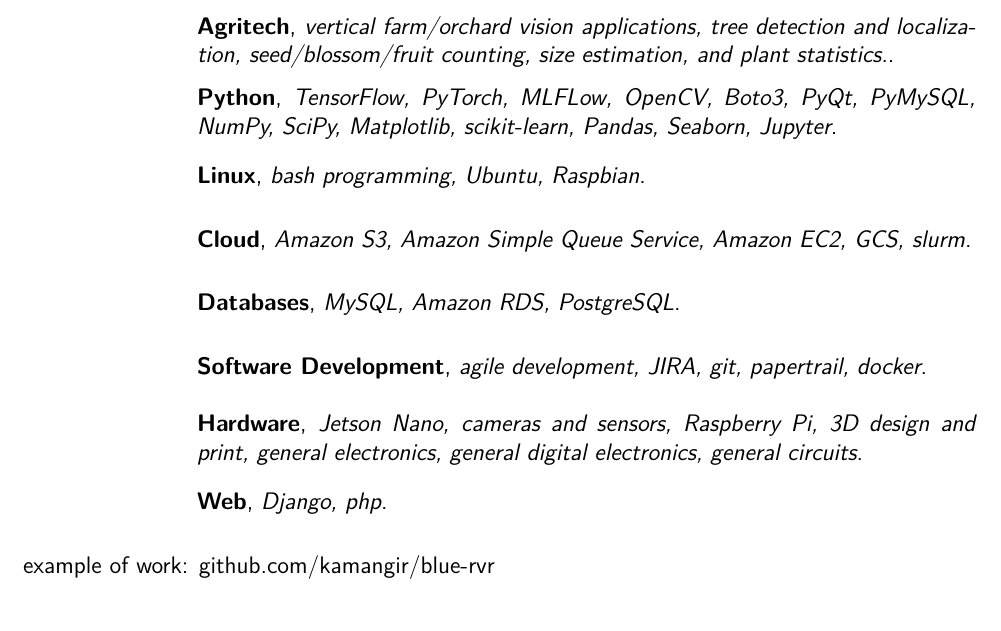
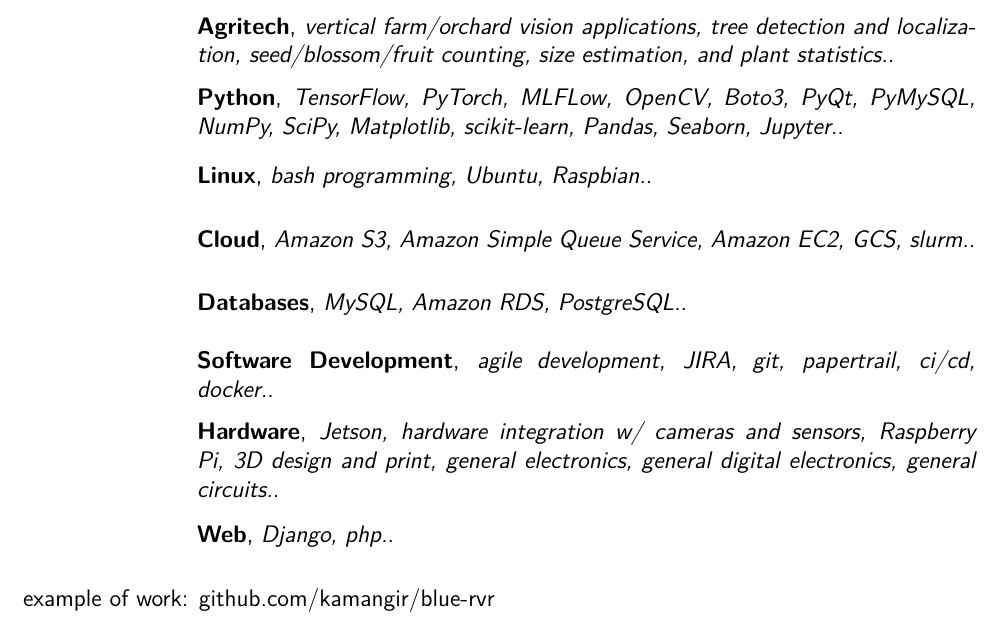
Before and after one commit to kamangir/CV, a LaTeX CV (src/cv.tex, which reads src/_skills.tex): part of page 1 of 4, cut so that both start at the same text. Compiled offline with pdfLaTeX.

Commit message:
bolt build

```diff
--- a/src/_skills.tex
+++ b/src/_skills.tex
@@ -4,19 +4,19 @@
 
 \cventry{}{Agritech}{vertical farm/orchard vision applications, tree detection and localization, seed/blossom/fruit counting, size estimation, and plant statistics.}{}{}{}
 
-\cventry{}{Python}{TensorFlow, PyTorch, MLFLow, OpenCV, Boto3, PyQt, PyMySQL, NumPy, SciPy, Matplotlib, scikit-learn, Pandas, Seaborn, Jupyter}{}{}{}
+\cventry{}{Python}{TensorFlow, PyTorch, MLFLow, OpenCV, Boto3, PyQt, PyMySQL, NumPy, SciPy, Matplotlib, scikit-learn, Pandas, Seaborn, Jupyter.}{}{}{}
 
-\cventry{}{Linux}{bash programming, Ubuntu, Raspbian}{}{}{}
+\cventry{}{Linux}{bash programming, Ubuntu, Raspbian.}{}{}{}
 
-\cventry{}{Cloud}{Amazon S3, Amazon Simple Queue Service, Amazon EC2, GCS, slurm}{}{}{}
+\cventry{}{Cloud}{Amazon S3, Amazon Simple Queue Service, Amazon EC2, GCS, slurm.}{}{}{}
 
-\cventry{}{Databases}{MySQL, Amazon RDS, PostgreSQL}{}{}{}
+\cventry{}{Databases}{MySQL, Amazon RDS, PostgreSQL.}{}{}{}
 
-\cventry{}{Software Development}{agile development, JIRA, git, papertrail, docker}{}{}{}
+\cventry{}{Software Development}{agile development, JIRA, git, papertrail, ci/cd, docker.}{}{}{}
 
-\cventry{}{Hardware}{Jetson Nano, cameras and sensors, Raspberry Pi, 3D design and print, general electronics, general digital electronics, general circuits}{}{}{}
+\cventry{}{Hardware}{Jetson, hardware integration w/ cameras and sensors, Raspberry Pi, 3D design and print, general electronics, general digital electronics, general circuits.}{}{}{}
 
-\cventry{}{Web}{Django, php}{}{}{}
+\cventry{}{Web}{Django, php.}{}{}{}
 
 % \cventry{}{Patents}{keyword creation, patent search, patent review, invention disclosures and algorithm description}{}{}{}
 
```
Also changed, not shown: src/_revision.tex (+1 -1 lines), pdf/arash-abadpour-resume-full.pdf, pdf/arash-abadpour-resume.pdf.
